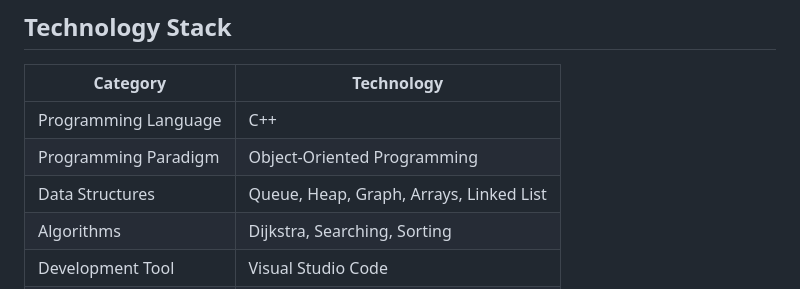
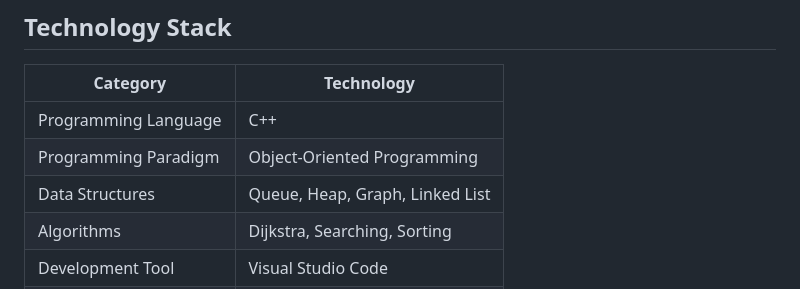
Before and after one commit to pandeysambhawi3012-collab/Smart-Emergency-Response-System, a Markdown page: README.md, the part around the change. GitHub-like rendering.

```diff
--- a/README.md
+++ b/README.md
@@ -74,7 +74,7 @@ The project applies C++ Object-Oriented Programming concepts such as:
 |---|---|
 | Programming Language | C++ |
 | Programming Paradigm | Object-Oriented Programming |
-| Data Structures | Queue, Heap, Graph, Arrays, Linked List |
+| Data Structures | Queue, Heap, Graph, Linked List |
 | Algorithms | Dijkstra, Searching, Sorting |
 | Development Tool | Visual Studio Code |
 | Version Control | Git / GitHub |
```
